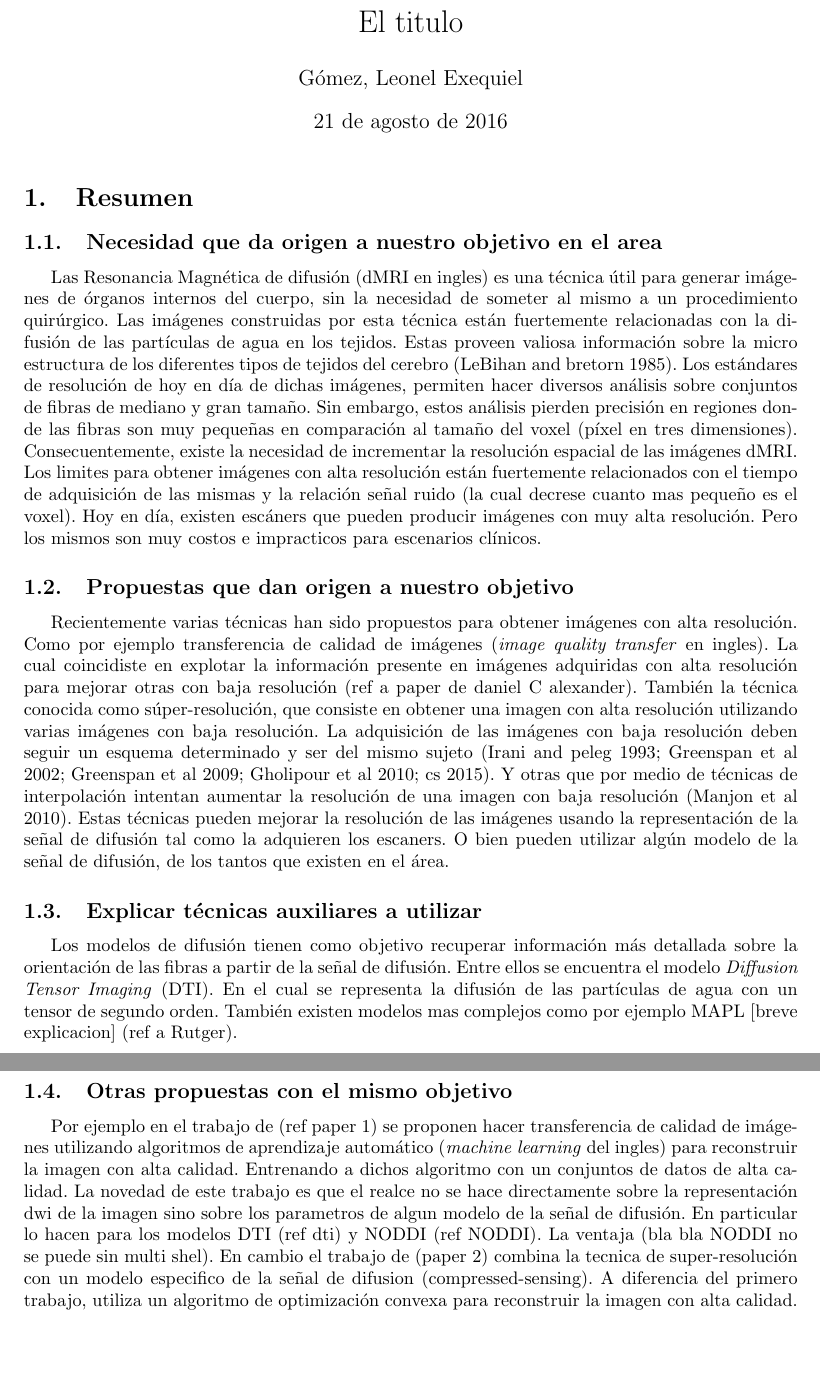
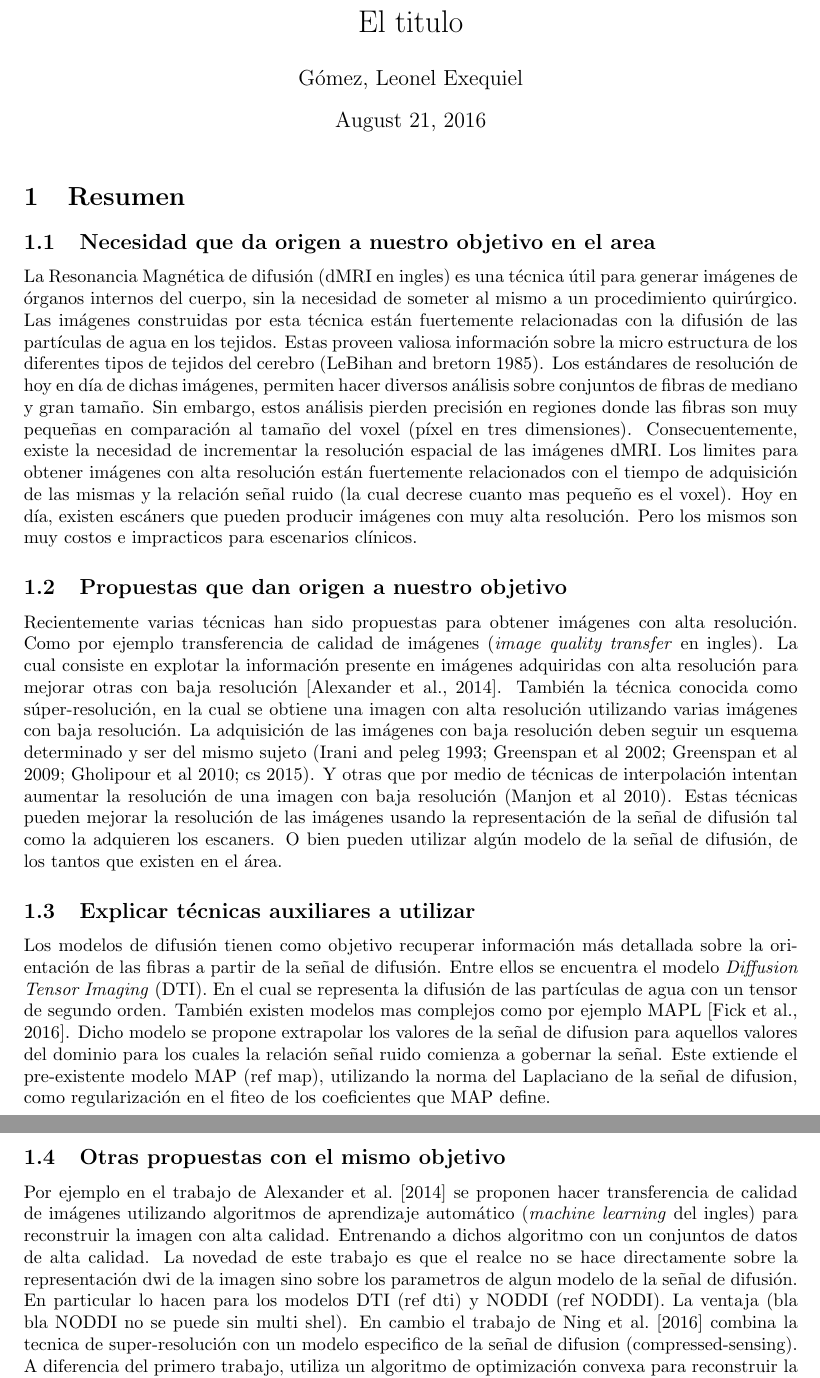
Before and after one commit to egomezsumma/tesis, a LaTeX document (propuesta/propuesta.tex, which reads propuesta/references.bib): two parts of pages 1 and 2 of 3, joined at a grey line, cut so that both start at the same text, the shorter picture padded with empty space. Compiled offline with pdfLaTeX.

Commit message:
explicandp modelo mapl

```diff
--- a/propuesta/propuesta.tex
+++ b/propuesta/propuesta.tex
@@ -6,7 +6,7 @@
 %\usepackage{float}
 %\usepackage{graphicx}
 
-\usepackage[spanish]{babel}
+%\usepackage[spanish]{babel}
 \usepackage[left=3cm,right=3cm,bottom=3.5cm,top=3.5cm]{geometry}
 \usepackage{natbib}
 
@@ -22,7 +22,8 @@
 \section{Resumen}
 
 \subsection{Necesidad que da origen a nuestro objetivo en el area}
-Las Resonancia Magnética de difusión (dMRI en ingles) es una técnica útil para generar imágenes de órganos internos del
+La Resonancia Magnética de difusión (dMRI en ingles) es una técnica útil para generar imágenes de
+órganos internos del
 cuerpo, sin la necesidad de someter al mismo a un procedimiento quirúrgico. Las imágenes construidas por esta técnica
 están fuertemente relacionadas con la difusión de las partículas de agua en los tejidos. Estas proveen valiosa
 información sobre la micro estructura de los diferentes tipos de tejidos del cerebro (LeBihan and
@@ -39,11 +40,14 @@ impracticos para escenarios clínicos.
 
 
 \subsection{Propuestas que dan origen a nuestro objetivo}
-Recientemente varias técnicas han sido propuestos para obtener imágenes con alta resolución. Como por ejemplo
-transferencia de calidad de imágenes (\textit{image quality transfer} en ingles). La cual coincidiste en explotar la
+Recientemente varias técnicas han sido propuestas para obtener imágenes con alta resolución. Como
+por ejemplo
+transferencia de calidad de imágenes (\textit{image quality transfer} en ingles). La cual
+consiste en explotar la
 información presente en imágenes adquiridas con alta resolución para mejorar otras con baja resolución
-(ref a paper de daniel C alexander). También la técnica conocida como súper-resolución, que consiste en obtener una
-imagen con alta resolución utilizando varias imágenes con baja resolución. La adquisición de las imágenes con baja
+\citep{Alexander2014}. También la técnica conocida como súper-resolución, en
+la cual se obtiene una imagen con alta resolución utilizando varias imágenes con baja resolución.
+La adquisición de las imágenes con baja
 resolución deben seguir un esquema determinado y ser del mismo sujeto (Irani and peleg 1993; Greenspan et al
 2002; Greenspan et al 2009; Gholipour et al 2010; cs 2015). Y otras que por medio de técnicas de interpolación intentan
 aumentar la resolución de una imagen con baja resolución (Manjon et al 2010). Estas técnicas pueden mejorar la
@@ -55,10 +59,15 @@ pueden utilizar algún modelo de la señal de difusión, de los tantos que exist
 Los modelos de difusión tienen como objetivo recuperar información más detallada sobre la orientación de las fibras a
 partir de la señal de difusión. Entre ellos se encuentra el modelo \textit{Diffusion Tensor Imaging} (DTI). En el cual
 se representa la difusión de las partículas de agua con un tensor de segundo orden. También existen modelos mas
-complejos como por ejemplo MAPL [breve explicacion] (ref a Rutger).
+complejos como por ejemplo MAPL \citep{Fick2016365}. Dicho modelo se propone extrapolar los
+valores de la se\~nal de difusion para aquellos valores del dominio para los cuales la relaci\'on
+se\~nal ruido comienza a gobernar la se\~nal. Este extiende el pre-existente modelo MAP (ref
+map), utilizando la norma del Laplaciano de la se\~nal de difusion, como regularizaci\'on en el
+fiteo de los coeficientes que MAP define.
+
 
 \subsection{Otras propuestas con el mismo objetivo}
-Por ejemplo en el trabajo de (ref paper 1) se proponen hacer transferencia de
+Por ejemplo en el trabajo de \citet{Alexander2014} se proponen hacer transferencia de
 calidad de imágenes utilizando algoritmos de aprendizaje automático
 (\textit{machine learning} del ingles) para reconstruir la imagen con alta
 calidad. Entrenando a dichos algoritmo con un conjuntos de datos de alta
@@ -66,7 +75,7 @@ calidad. La novedad de este trabajo es que el realce no se hace directamente
 sobre la representación dwi de la imagen sino sobre los parametros de algun
 modelo de la señal de difusión. En particular lo hacen para los modelos DTI (ref
 dti) y NODDI (ref NODDI). La ventaja (bla bla NODDI no se puede sin multi
-shel). En cambio el trabajo de (paper 2) combina la tecnica de super-resolución
+shel). En cambio el trabajo de \citet{Ning2016} combina la tecnica de super-resolución
 con un modelo especifico de la señal de difusion (compressed-sensing). A
 diferencia del primero trabajo, utiliza un algoritmo de optimización convexa
 para reconstruir la imagen con alta calidad.
--- a/propuesta/references.bib
+++ b/propuesta/references.bib
@@ -1,3 +12,5 @@
+year = {2016}
+}
 @article{Alexander2014,
 abstract = {This paper introduces image quality transfer. The aim is to learn the fine structural detail of medical images from high quality data sets acquired with long acquisition times or from bespoke devices and transfer that information to enhance lower quality data sets from standard acquisitions. We propose a framework for solving this problem using random forest regression to relate patches in the low-quality data set to voxel values in the high quality data set. Two examples in diffusion MRI demonstrate the idea. In both cases, we learn from the Human Connectome Project (HCP) data set, which uses an hour of acquisition time per subject, just for diffusion imaging, using custom built scanner hardware and rapid imaging techniques. The first example, super-resolution of diffusion tensor images (DTIs), enhances spatial resolution of standard data sets with information from the high-resolution HCP data. The second, parameter mapping, constructs neurite orientation density and dispersion imaging (NODDI) parameter maps, which usually require specialist data sets with two b-values, from standard single-shell high angular resolution diffusion imaging (HARDI) data sets with b = 1000 s mm− 2. Experiments quantify the improvement against alternative image reconstructions in comparison to ground truth from the HCP data set in both examples and demonstrate efficacy on a standard data set.},
 author = {Alexander, Daniel C. and Zikic, Darko and Zhang, Jiaying and Zhang, Hui and Criminisi, Antonio},
```
Also changed, not shown: propuesta/propuesta.pdf, propuesta/references.bib (17 more changed lines).
